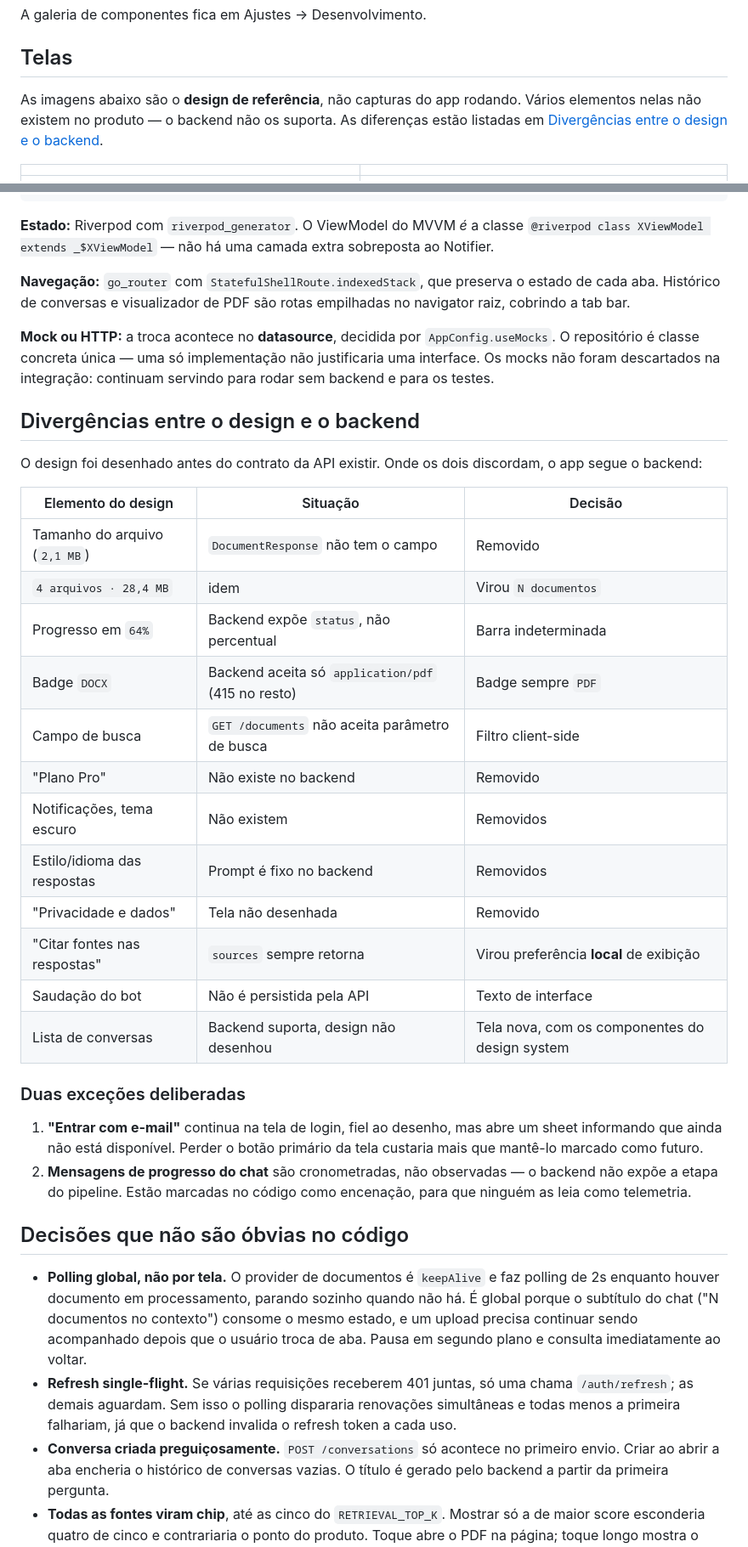
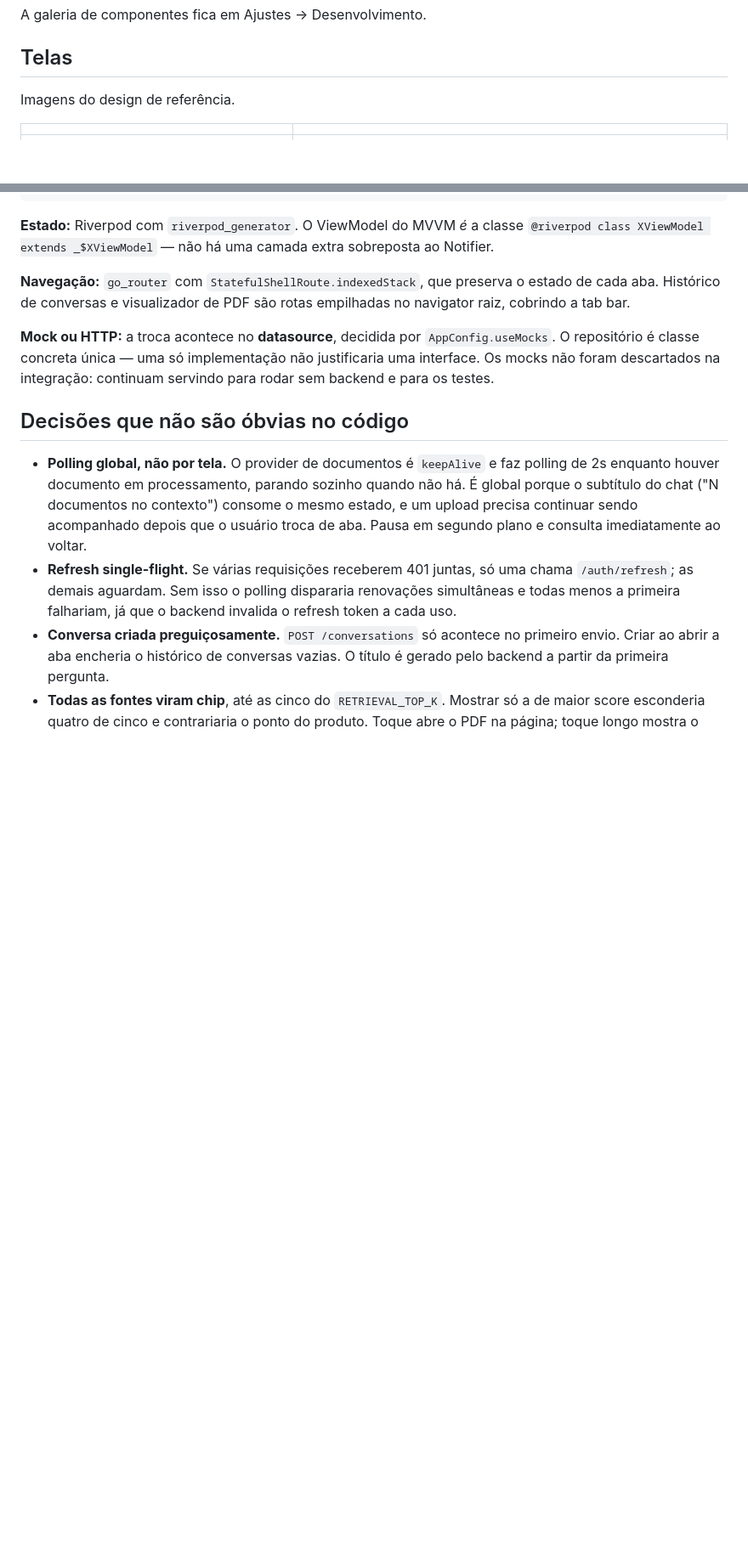
Before and after one commit to JonasGz/docmind-front, a Markdown page: README.md, 2 parts joined by grey strips. Shown at 85% size. Rendered like a GitHub page; blank space fills up the shorter version.

Commit message:
Remove secao de divergencias do README

```diff
--- a/README.md
+++ b/README.md
@@ -27,10 +27,7 @@ A galeria de componentes fica em Ajustes → Desenvolvimento.
 
 ## Telas
 
-As imagens abaixo são o **design de referência**, não capturas do app rodando.
-Vários elementos nelas não existem no produto — o backend não os suporta. As
-diferenças estão listadas em [Divergências entre o design e o
-backend](#divergências-entre-o-design-e-o-backend).
+Imagens do design de referência.
 
 | | |
 | --- | --- |
@@ -78,35 +75,6 @@ empilhadas no navigator raiz, cobrindo a tab bar.
 implementação não justificaria uma interface. Os mocks não foram descartados
 na integração: continuam servindo para rodar sem backend e para os testes.
 
-## Divergências entre o design e o backend
-
-O design foi desenhado antes do contrato da API existir. Onde os dois
-discordam, o app segue o backend:
-
-| Elemento do design | Situação | Decisão |
-| --- | --- | --- |
-| Tamanho do arquivo (`2,1 MB`) | `DocumentResponse` não tem o campo | Removido |
-| `4 arquivos · 28,4 MB` | idem | Virou `N documentos` |
-| Progresso em `64%` | Backend expõe `status`, não percentual | Barra indeterminada |
-| Badge `DOCX` | Backend aceita só `application/pdf` (415 no resto) | Badge sempre `PDF` |
-| Campo de busca | `GET /documents` não aceita parâmetro de busca | Filtro client-side |
-| "Plano Pro" | Não existe no backend | Removido |
-| Notificações, tema escuro | Não existem | Removidos |
-| Estilo/idioma das respostas | Prompt é fixo no backend | Removidos |
-| "Privacidade e dados" | Tela não desenhada | Removido |
-| "Citar fontes nas respostas" | `sources` sempre retorna | Virou preferência **local** de exibição |
-| Saudação do bot | Não é persistida pela API | Texto de interface |
-| Lista de conversas | Backend suporta, design não desenhou | Tela nova, com os componentes do design system |
-
-### Duas exceções deliberadas
-
-1. **"Entrar com e-mail"** continua na tela de login, fiel ao desenho, mas
-   abre um sheet informando que ainda não está disponível. Perder o botão
-   primário da tela custaria mais que mantê-lo marcado como futuro.
-2. **Mensagens de progresso do chat** são cronometradas, não observadas — o
-   backend não expõe a etapa do pipeline. Estão marcadas no código como
-   encenação, para que ninguém as leia como telemetria.
-
 ## Decisões que não são óbvias no código
 
 - **Polling global, não por tela.** O provider de documentos é `keepAlive` e
```
Also changed, not shown: other parts of README.md (+7 -4 lines).
